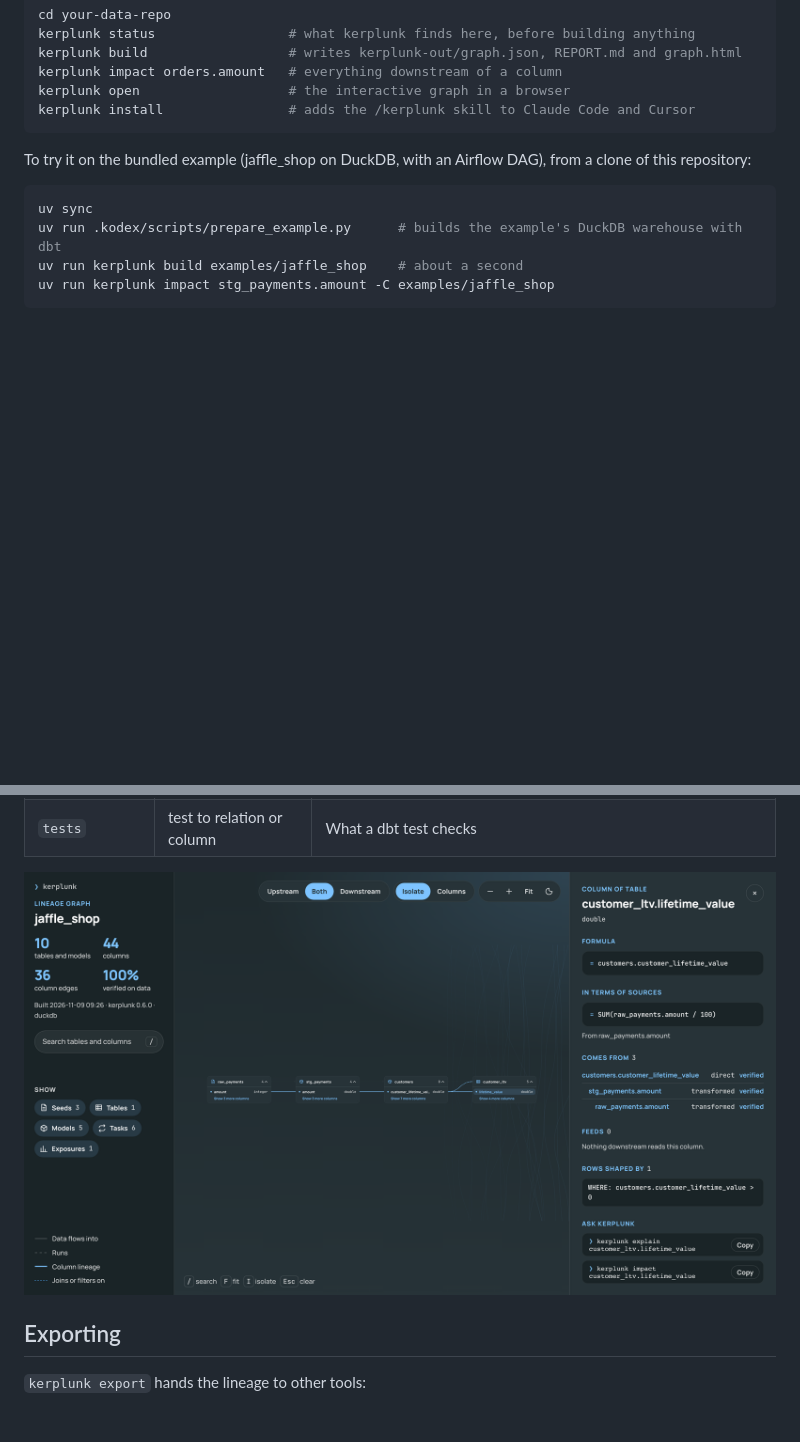
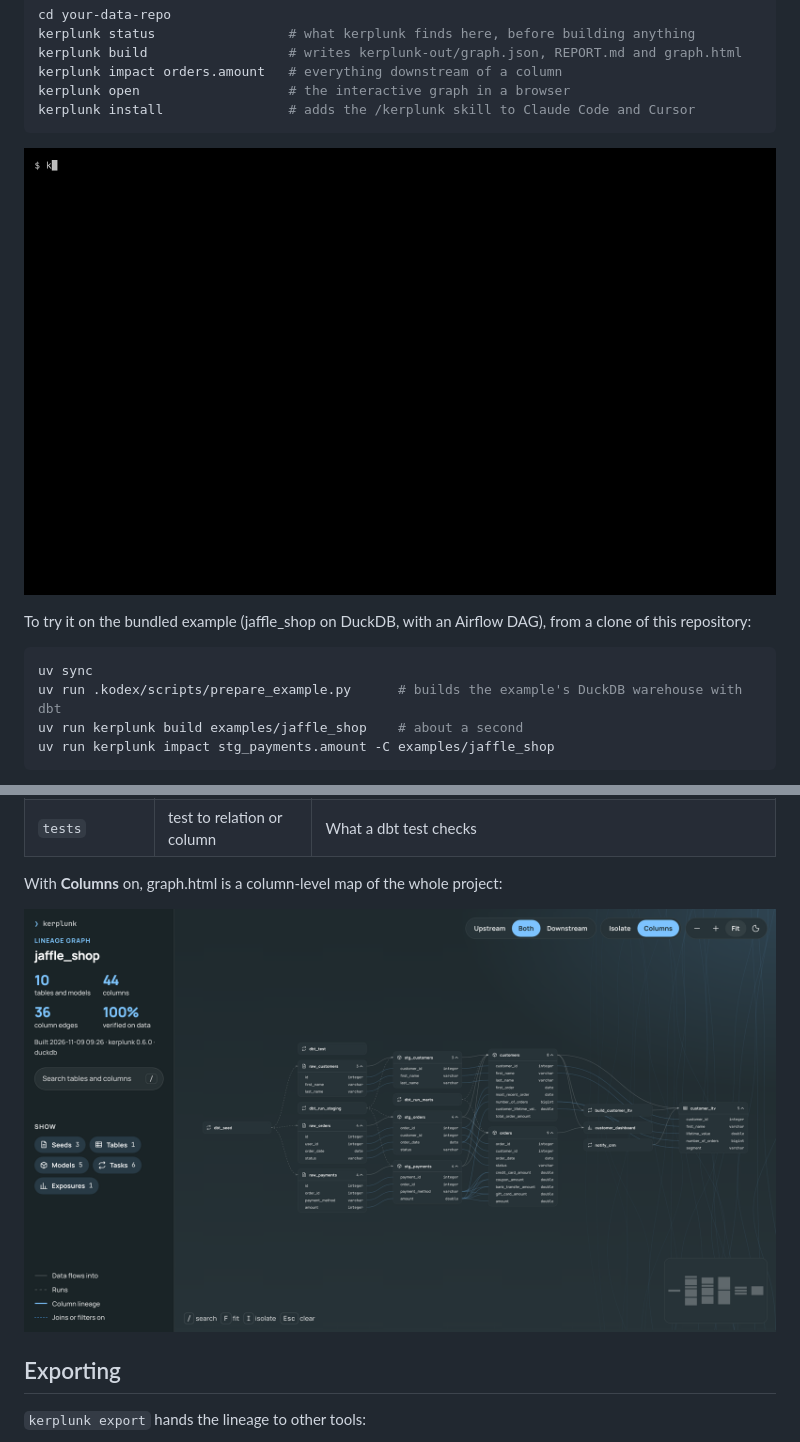
Before and after one commit to actions-marketplace-validations/kodexlabsio_konstruct, a Markdown page: README.md, 2 parts joined by grey strips. Rendered like a GitHub page; pictures changed too: docs/graph-columns.png (added); blank space fills up the shorter version.

````diff
--- a/README.md
+++ b/README.md
@@ -44,6 +50,8 @@ kerplunk impact orders.amount   # everything downstream of a column
 kerplunk open                   # the interactive graph in a browser
 kerplunk install                # adds the /kerplunk skill to Claude Code and Cursor
 ```
+
+![kerplunk impact analysis on the jaffle_shop example](docs/demo-cli.gif)
 
 To try it on the bundled example (jaffle_shop on DuckDB, with an Airflow DAG), from a clone of this repository:
 
@@ -154,7 +162,9 @@ Results are dataclasses (`Walk`, `PathResult`, `SearchResult`, `Description`, `L
 | `precedes` | task to task | Airflow ordering, Dagster op and asset ordering, and sensors that start one job after another |
 | `tests` | test to relation or column | What a dbt test checks |
 
-![graph.html showing the lineage of customer_ltv.lifetime_value: four columns across an Airflow SQL table, two dbt models and a seed, each verified, with the formula SUM(raw_payments.amount / 100)](docs/graph-html.png)
+With **Columns** on, graph.html is a column-level map of the whole project:
+
+![graph.html with every table expanded to its columns and column lineage drawn between them](docs/graph-columns.png)
 
 ## Exporting
 
````
Also changed, not shown: other parts of README.md (+12 -6 lines).
